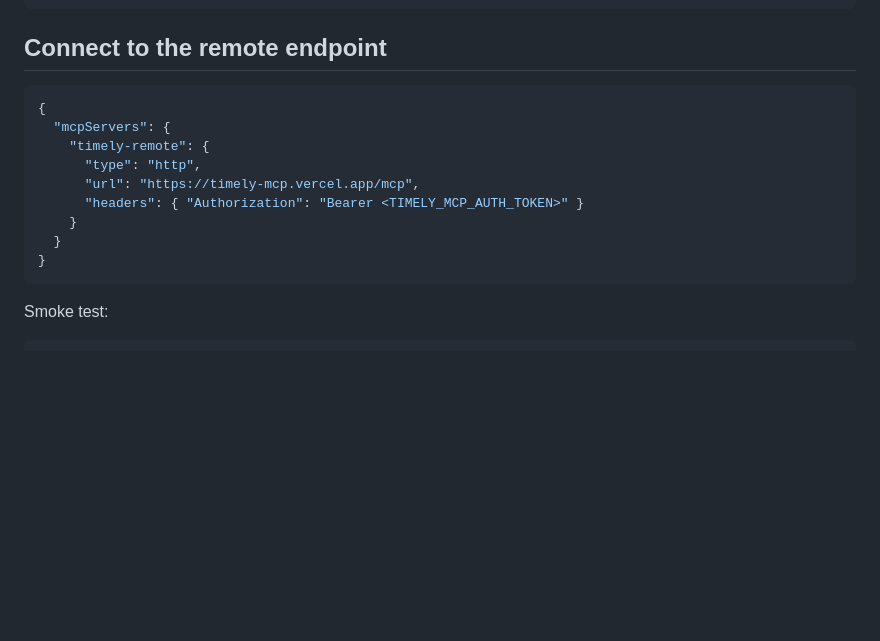
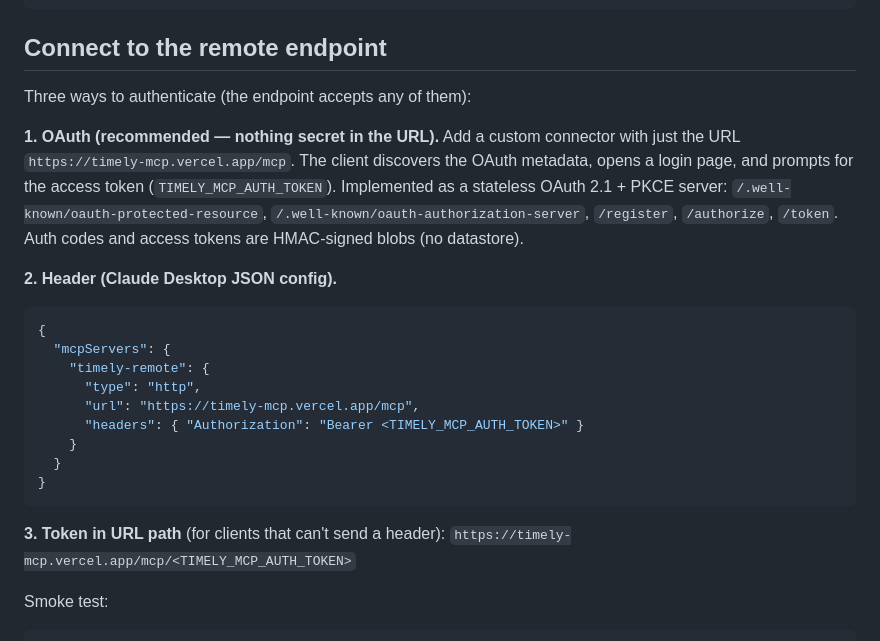
Before and after one commit to naranmunkh/timely-mcp, a Markdown page: README.md, the part around the change. Drawn GitHub-style; blank space fills up the shorter version.

Commit message:
Docs: document OAuth connect option

````diff
--- a/README.md
+++ b/README.md
@@ -65,6 +65,18 @@ npm run build
 
 ## Connect to the remote endpoint
 
+Three ways to authenticate (the endpoint accepts any of them):
+
+**1. OAuth (recommended — nothing secret in the URL).** Add a custom connector
+with just the URL `https://timely-mcp.vercel.app/mcp`. The client discovers the
+OAuth metadata, opens a login page, and prompts for the access token
+(`TIMELY_MCP_AUTH_TOKEN`). Implemented as a stateless OAuth 2.1 + PKCE server:
+`/.well-known/oauth-protected-resource`, `/.well-known/oauth-authorization-server`,
+`/register`, `/authorize`, `/token`. Auth codes and access tokens are HMAC-signed
+blobs (no datastore).
+
+**2. Header (Claude Desktop JSON config).**
+
 ```json
 {
   "mcpServers": {
@@ -76,6 +88,9 @@ npm run build
   }
 }
 ```
+
+**3. Token in URL path** (for clients that can't send a header):
+`https://timely-mcp.vercel.app/mcp/<TIMELY_MCP_AUTH_TOKEN>`
 
 Smoke test:
 
````
